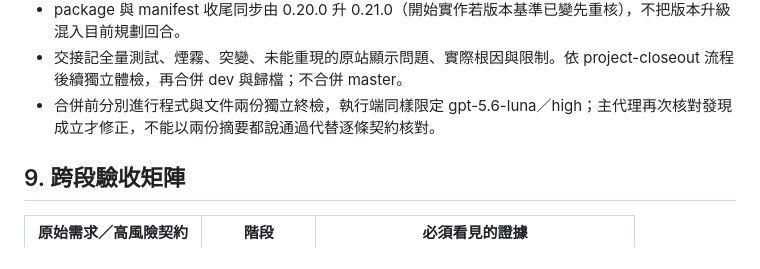
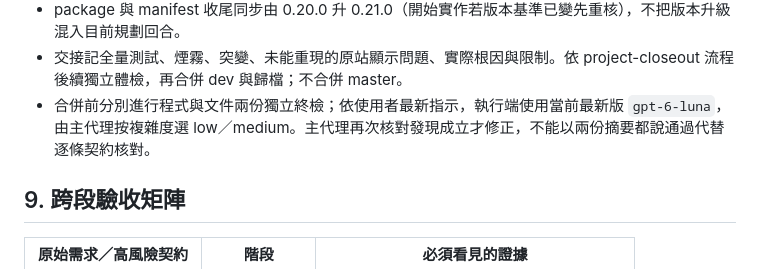
Before and after one commit to darionnnnnn/AutoFetcher, a Markdown page: docs/AF-22-PLAN.md, the part around the change. Rendered like a GitHub page.

Commit message:
docs: align AF-22 audit model policy with latest Luna

```diff
--- a/docs/AF-22-PLAN.md
+++ b/docs/AF-22-PLAN.md
@@ -271,7 +271,7 @@
 - 更新 help.html 的操作語意與示例，不只字串存在測試；BACKLOG 已本輪處理項目移除或注明新現況，未做項目保持。
 - package 與 manifest 收尾同步由 0.20.0 升 0.21.0（開始實作若版本基準已變先重核），不把版本升級混入目前規劃回合。
 - 交接記全量測試、煙霧、突變、未能重現的原站顯示問題、實際根因與限制。依 project-closeout 流程後續獨立體檢，再合併 dev 與歸檔；不合併 master。
-- 合併前分別進行程式與文件兩份獨立終檢，執行端同樣限定 gpt-5.6-luna／high；主代理再次核對發現成立才修正，不能以兩份摘要都說通過代替逐條契約核對。
+- 合併前分別進行程式與文件兩份獨立終檢；依使用者最新指示，執行端使用當前最新版 `gpt-6-luna`，由主代理按複雜度選 low／medium。主代理再次核對發現成立才修正，不能以兩份摘要都說通過代替逐條契約核對。
 
 ## 9. 跨段驗收矩陣
 
```
